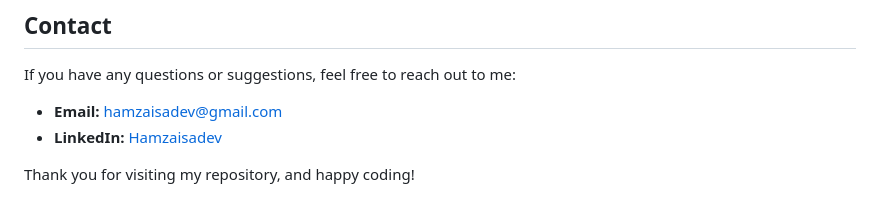
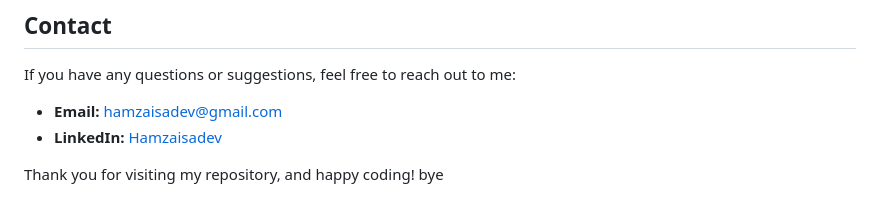
Before and after one commit to Hamzaisadev/Java-Script-Projects, a Markdown page: README.md, the part around the change. Rendered like a GitHub page.

```diff
--- a/README.md
+++ b/README.md
@@ -139,3 +139,4 @@ If you have any questions or suggestions, feel free to reach out to me:
 - **LinkedIn:** [Hamzaisadev](https://www.linkedin.com/in/hamzaisadev/)
 
 Thank you for visiting my repository, and happy coding!
+ bye
```
